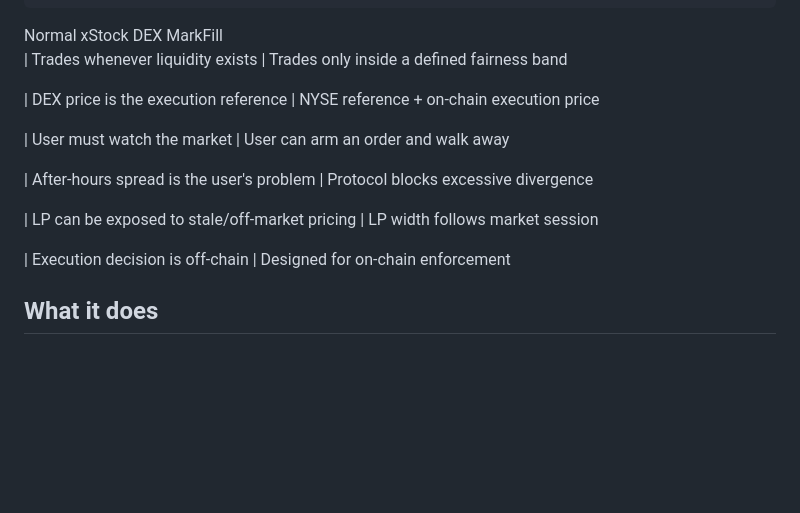
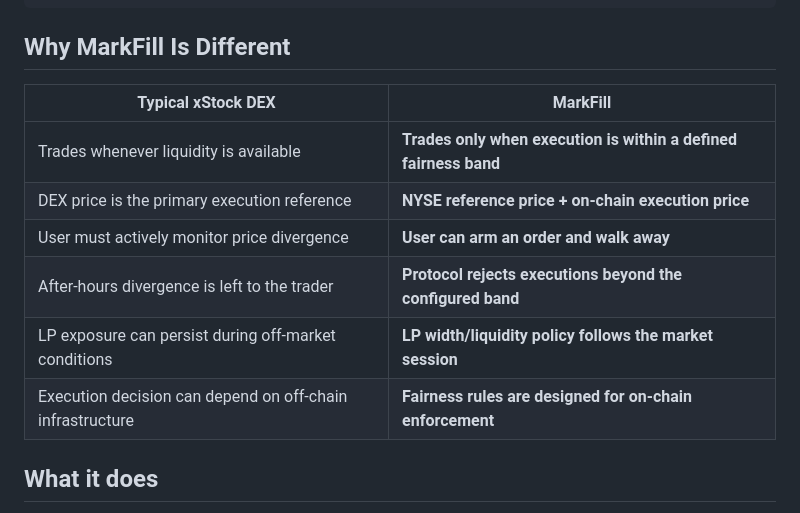
Before and after one commit to dreyyyy1/markfill, a Markdown page: README.md, the part around the change. GitHub-like rendering; blank space fills up the shorter version.

```diff
--- a/README.md
+++ b/README.md
@@ -47,19 +47,16 @@ CHEAP → FILL
                Solana
 
 
- Normal xStock DEX                                     MarkFill
-| Trades whenever liquidity exists                  | Trades only inside a defined fairness band
+## Why MarkFill Is Different
 
-| DEX price is the execution reference              | NYSE reference + on-chain execution price
-
-| User must watch the market                        | User can arm an order and walk away
-
-| After-hours spread is the user's problem          | Protocol blocks excessive divergence
-
-| LP can be exposed to stale/off-market pricing     | LP width follows market session
-
-| Execution decision is off-chain                   | Designed for on-chain enforcement
-
+| Typical xStock DEX | MarkFill |
+|---|---|
+| Trades whenever liquidity is available | **Trades only when execution is within a defined fairness band** |
+| DEX price is the primary execution reference | **NYSE reference price + on-chain execution price** |
+| User must actively monitor price divergence | **User can arm an order and walk away** |
+| After-hours divergence is left to the trader | **Protocol rejects executions beyond the configured band** |
+| LP exposure can persist during off-market conditions | **LP width/liquidity policy follows the market session** |
+| Execution decision can depend on off-chain infrastructure | **Fairness rules are designed for on-chain enforcement** |
 ## What it does
 
 1. **Triple tape** — NYSE (Pyth equity hours + cash print) vs xStock DEX vs Ondo, when that feed exists
```
